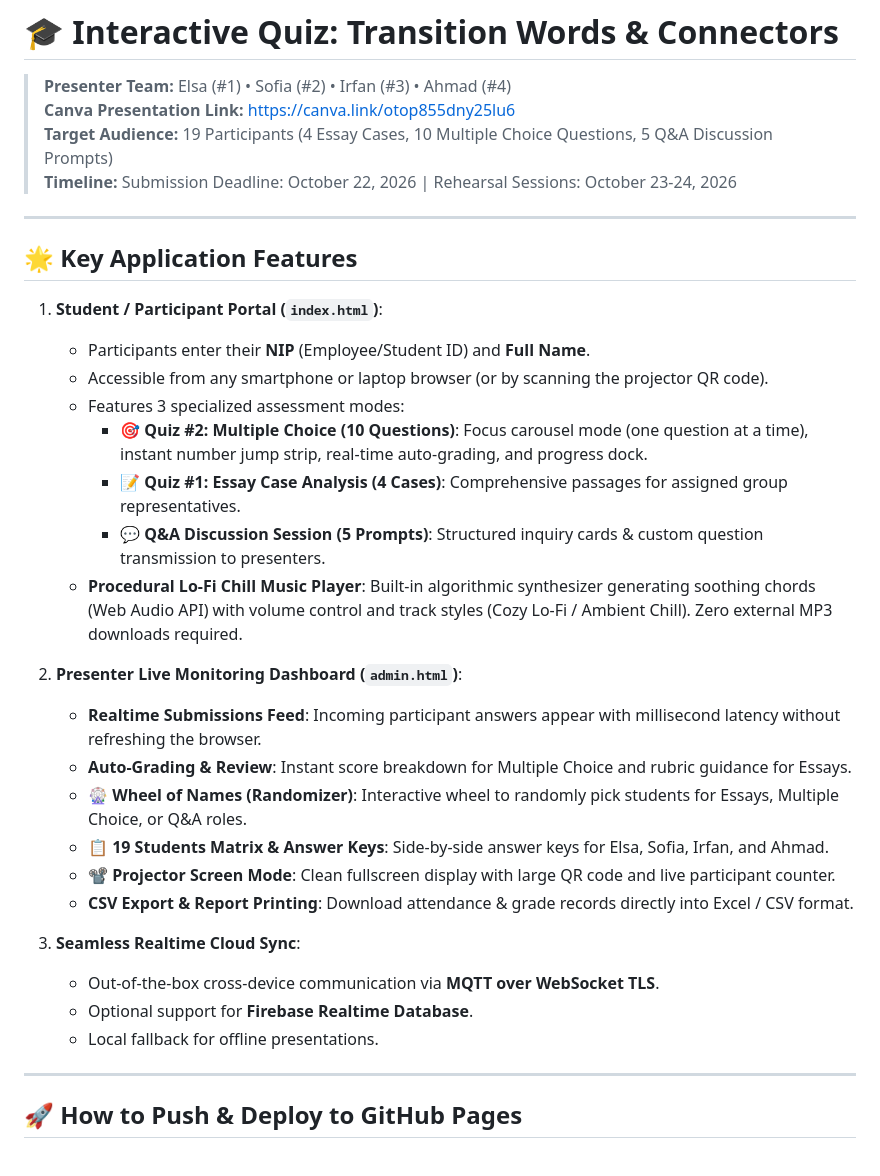
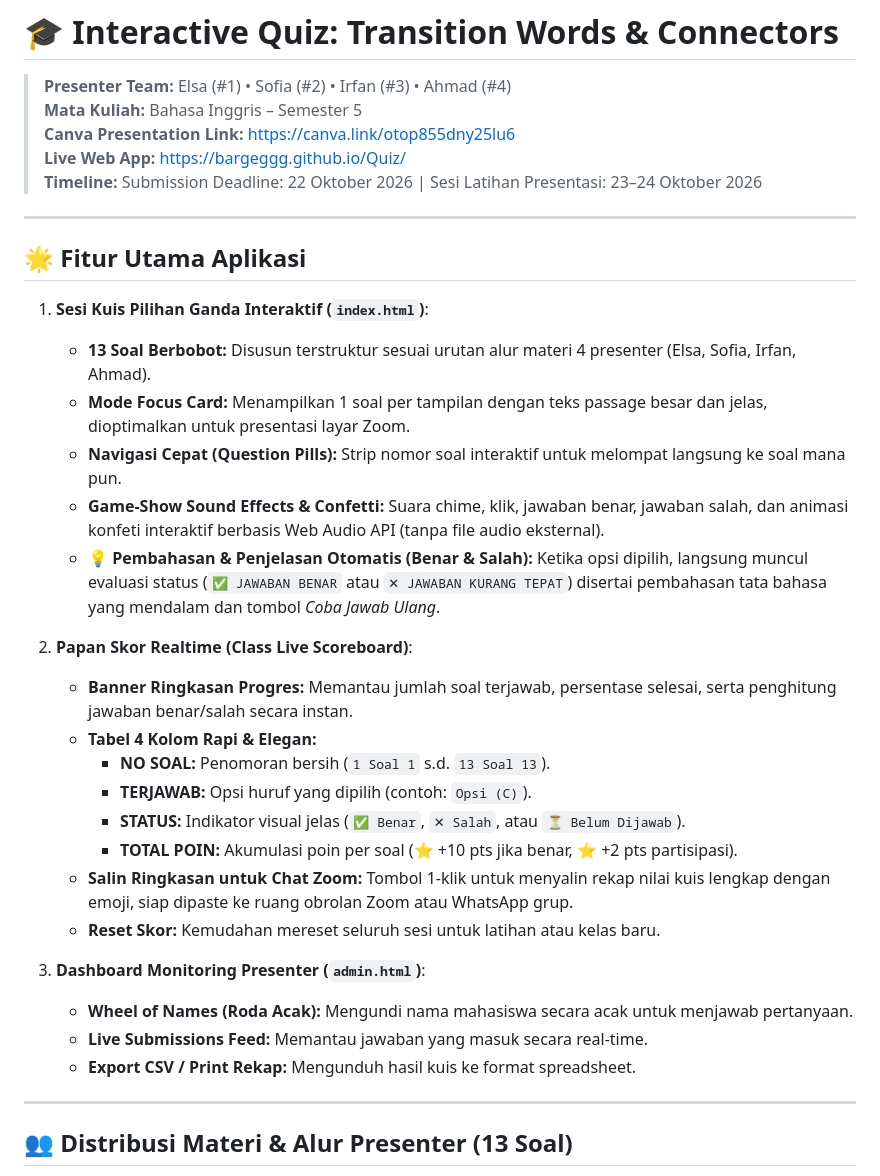
Before and after one commit to bargeggg/Quiz, a Markdown page: README.md, the part around one of its changes. GitHub-like rendering.

```diff
--- a/README.md
+++ b/README.md
@@ -1,36 +1,37 @@
 # 🎓 Interactive Quiz: Transition Words & Connectors
 > **Presenter Team:** Elsa (#1) • Sofia (#2) • Irfan (#3) • Ahmad (#4)
+> **Mata Kuliah:** Bahasa Inggris – Semester 5
 > **Canva Presentation Link:** [https://canva.link/otop855dny25lu6](https://canva.link/otop855dny25lu6)
-> **Target Audience:** 19 Participants (4 Essay Cases, 10 Multiple Choice Questions, 5 Q&A Discussion Prompts)
-> **Timeline:** Submission Deadline: October 22, 2026 | Rehearsal Sessions: October 23-24, 2026
+> **Live Web App:** [https://bargeggg.github.io/Quiz/](https://bargeggg.github.io/Quiz/)
+> **Timeline:** Submission Deadline: 22 Oktober 2026 | Sesi Latihan Presentasi: 23–24 Oktober 2026
 
 ---
 
-## 🌟 Key Application Features
+## 🌟 Fitur Utama Aplikasi
 
-1. **Student / Participant Portal (`index.html`)**:
-   - Participants enter their **NIP** (Employee/Student ID) and **Full Name**.
-   - Accessible from any smartphone or laptop browser (or by scanning the projector QR code).
-   - Features 3 specialized assessment modes:
-     - 🎯 **Quiz #2: Multiple Choice (10 Questions)**: Focus carousel mode (one question at a time), instant number jump strip, real-time auto-grading, and progress dock.
-     - 📝 **Quiz #1: Essay Case Analysis (4 Cases)**: Comprehensive passages for assigned group representatives.
-     - 💬 **Q&A Discussion Session (5 Prompts)**: Structured inquiry cards & custom question transmission to presenters.
-   - **Procedural Lo-Fi Chill Music Player**: Built-in algorithmic synthesizer generating soothing chords (Web Audio API) with volume control and track styles (Cozy Lo-Fi / Ambient Chill). Zero external MP3 downloads required.
+1. **Sesi Kuis Pilihan Ganda Interaktif (`index.html`)**:
+   - **13 Soal Berbobot:** Disusun terstruktur sesuai urutan alur materi 4 presenter (Elsa, Sofia, Irfan, Ahmad).
+   - **Mode Focus Card:** Menampilkan 1 soal per tampilan dengan teks passage besar dan jelas, dioptimalkan untuk presentasi layar Zoom.
+   - **Navigasi Cepat (Question Pills):** Strip nomor soal interaktif untuk melompat langsung ke soal mana pun.
+   - **Game-Show Sound Effects & Confetti:** Suara chime, klik, jawaban benar, jawaban salah, dan animasi konfeti interaktif berbasis Web Audio API (tanpa file audio eksternal).
+   - **💡 Pembahasan & Penjelasan Otomatis (Benar & Salah):** Ketika opsi dipilih, langsung muncul evaluasi status (`✅ JAWABAN BENAR` atau `✕ JAWABAN KURANG TEPAT`) disertai pembahasan tata bahasa yang mendalam dan tombol *Coba Jawab Ulang*.
 
-2. **Presenter Live Monitoring Dashboard (`admin.html`)**:
-   - **Realtime Submissions Feed**: Incoming participant answers appear with millisecond latency without refreshing the browser.
-   - **Auto-Grading & Review**: Instant score breakdown for Multiple Choice and rubric guidance for Essays.
-   - **🎡 Wheel of Names (Randomizer)**: Interactive wheel to randomly pick students for Essays, Multiple Choice, or Q&A roles.
-   - **📋 19 Students Matrix & Answer Keys**: Side-by-side answer keys for Elsa, Sofia, Irfan, and Ahmad.
-   - **📽️ Projector Screen Mode**: Clean fullscreen display with large QR code and live participant counter.
-   - **CSV Export & Report Printing**: Download attendance & grade records directly into Excel / CSV format.
+2. **Papan Skor Realtime (Class Live Scoreboard)**:
+   - **Banner Ringkasan Progres:** Memantau jumlah soal terjawab, persentase selesai, serta penghitung jawaban benar/salah secara instan.
+   - **Tabel 4 Kolom Rapi & Elegan:**
+     - **NO SOAL:** Penomoran bersih (`1 Soal 1` s.d. `13 Soal 13`).
+     - **TERJAWAB:** Opsi huruf yang dipilih (contoh: `Opsi (C)`).
+     - **STATUS:** Indikator visual jelas (`✅ Benar`, `✕ Salah`, atau `⏳ Belum Dijawab`).
+     - **TOTAL POIN:** Akumulasi poin per soal (⭐ +10 pts jika benar, ⭐ +2 pts partisipasi).
+   - **Salin Ringkasan untuk Chat Zoom:** Tombol 1-klik untuk menyalin rekap nilai kuis lengkap dengan emoji, siap dipaste ke ruang obrolan Zoom atau WhatsApp grup.
+   - **Reset Skor:** Kemudahan mereset seluruh sesi untuk latihan atau kelas baru.
 
-3. **Seamless Realtime Cloud Sync**:
-   - Out-of-the-box cross-device communication via **MQTT over WebSocket TLS**.
-   - Optional support for **Firebase Realtime Database**.
-   - Local fallback for offline presentations.
+3. **Dashboard Monitoring Presenter (`admin.html`)**:
+   - **Wheel of Names (Roda Acak):** Mengundi nama mahasiswa secara acak untuk menjawab pertanyaan.
+   - **Live Submissions Feed:** Memantau jawaban yang masuk secara real-time.
+   - **Export CSV / Print Rekap:** Mengunduh hasil kuis ke format spreadsheet.
 
 ---
 
-## 🚀 How to Push & Deploy to GitHub Pages
+## 👥 Distribusi Materi & Alur Presenter (13 Soal)
 
```
Also changed, not shown: other parts of README.md (+43 -48 lines).
